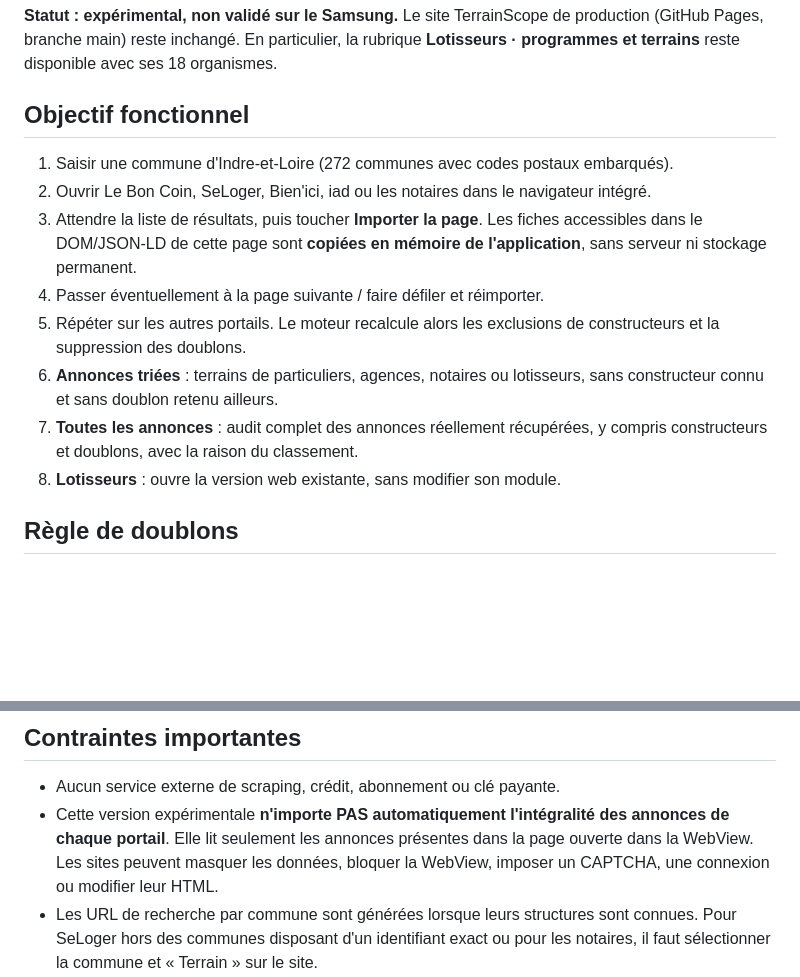
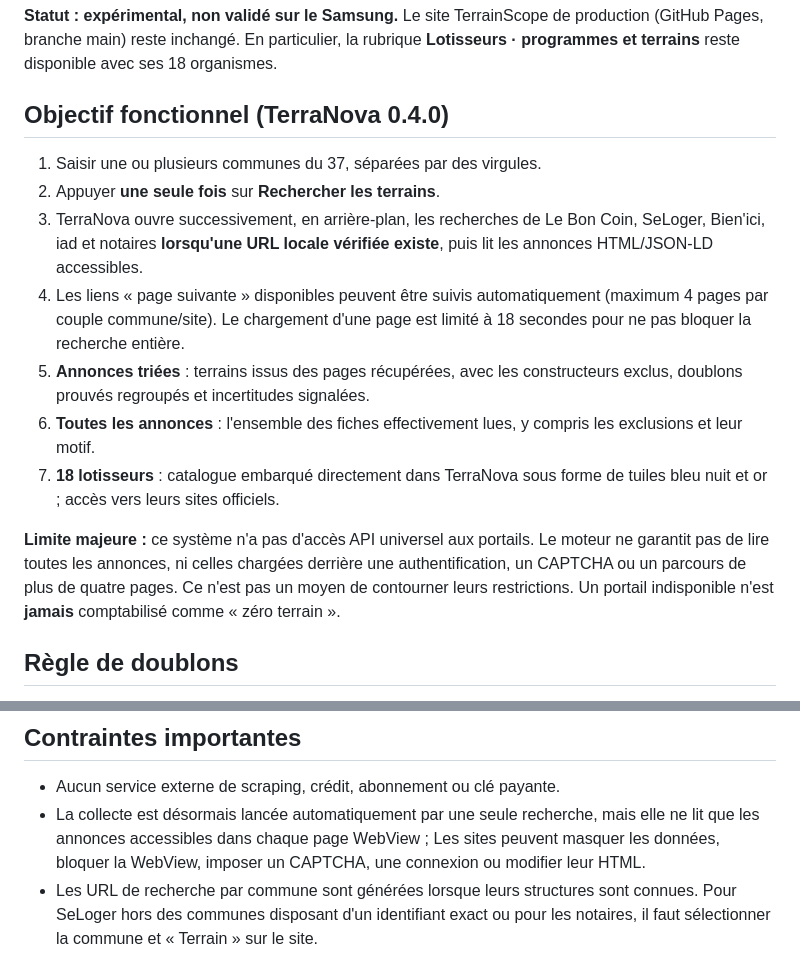
Before and after one commit to manuelbotelho37-commits/terrainscope, a Markdown page: android-app/README.md, 2 parts joined by grey strips. GitHub-like rendering; blank space fills up the shorter version.

Commit message:
TerraNova 0.4: documenter la recherche automatique multi-sites et ses limites réelles, UI luxe et 18 lotisseurs intégrés

```diff
--- a/android-app/README.md
+++ b/android-app/README.md
@@ -13,21 +13,28 @@ illustratives ; l'application n'enregistre ni n'affiche de faux résultats.
 (GitHub Pages, branche main) reste inchangé. En particulier, la rubrique
 **Lotisseurs · programmes et terrains** reste disponible avec ses 18 organismes.
 
-## Objectif fonctionnel
+## Objectif fonctionnel (TerraNova 0.4.0)
 
-1. Saisir une commune d'Indre-et-Loire (272 communes avec codes postaux embarqués).
-2. Ouvrir Le Bon Coin, SeLoger, Bien'ici, iad ou les notaires dans le navigateur intégré.
-3. Attendre la liste de résultats, puis toucher **Importer la page**. Les fiches
-   accessibles dans le DOM/JSON-LD de cette page sont **copiées en mémoire de
-   l'application**, sans serveur ni stockage permanent.
-4. Passer éventuellement à la page suivante / faire défiler et réimporter.
-5. Répéter sur les autres portails. Le moteur recalcule alors les exclusions
-   de constructeurs et la suppression des doublons.
-6. **Annonces triées** : terrains de particuliers, agences, notaires ou
-   lotisseurs, sans constructeur connu et sans doublon retenu ailleurs.
-7. **Toutes les annonces** : audit complet des annonces réellement récupérées,
-   y compris constructeurs et doublons, avec la raison du classement.
-8. **Lotisseurs** : ouvre la version web existante, sans modifier son module.
+1. Saisir une ou plusieurs communes du 37, séparées par des virgules.
+2. Appuyer **une seule fois** sur **Rechercher les terrains**.
+3. TerraNova ouvre successivement, en arrière-plan, les recherches de
+   Le Bon Coin, SeLoger, Bien'ici, iad et notaires **lorsqu'une URL locale
+   vérifiée existe**, puis lit les annonces HTML/JSON-LD accessibles.
+4. Les liens « page suivante » disponibles peuvent être suivis automatiquement
+   (maximum 4 pages par couple commune/site). Le chargement d'une page
+   est limité à 18 secondes pour ne pas bloquer la recherche entière.
+5. **Annonces triées** : terrains issus des pages récupérées, avec les
+   constructeurs exclus, doublons prouvés regroupés et incertitudes signalées.
+6. **Toutes les annonces** : l'ensemble des fiches effectivement lues,
+   y compris les exclusions et leur motif.
+7. **18 lotisseurs** : catalogue embarqué directement dans TerraNova sous
+   forme de tuiles bleu nuit et or ; accès vers leurs sites officiels.
+
+**Limite majeure :** ce système n'a pas d'accès API universel aux portails.
+Le moteur ne garantit pas de lire toutes les annonces, ni celles chargées
+derrière une authentification, un CAPTCHA ou un parcours de plus de quatre
+pages. Ce n'est pas un moyen de contourner leurs restrictions. Un portail
+indisponible n'est **jamais** comptabilisé comme « zéro terrain ».
 
 ## Règle de doublons
 
@@ -56,9 +63,8 @@ reste visible avec une indication « à vérifier », et non supprimée à tort.
 ## Contraintes importantes
 
 - Aucun service externe de scraping, crédit, abonnement ou clé payante.
-- Cette version expérimentale **n'importe PAS automatiquement l'intégralité
-  des annonces de chaque portail**. Elle lit seulement les annonces présentes
-  dans la page ouverte dans la WebView. Les sites peuvent masquer les données,
+- La collecte est désormais lancée automatiquement par une seule recherche,
+  mais elle ne lit que les annonces accessibles dans chaque page WebView ; Les sites peuvent masquer les données,
   bloquer la WebView, imposer un CAPTCHA, une connexion ou modifier leur HTML.
 - Les URL de recherche par commune sont générées lorsque leurs structures
   sont connues. Pour SeLoger hors des communes disposant d'un identifiant exact
```
